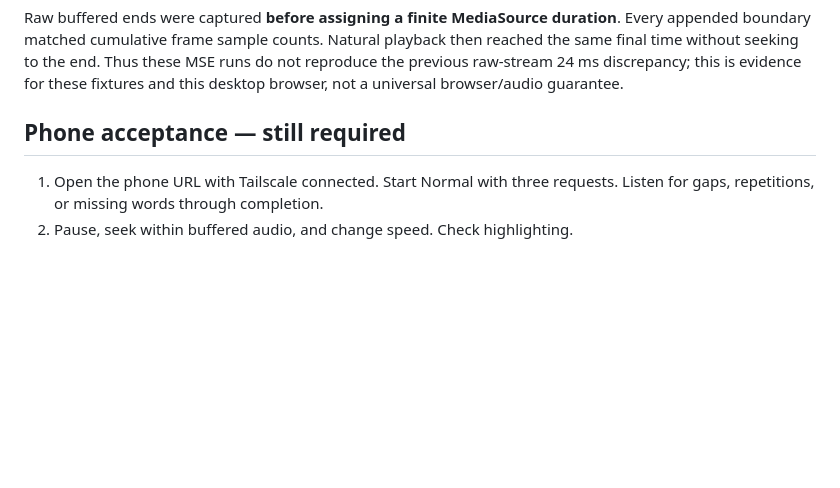
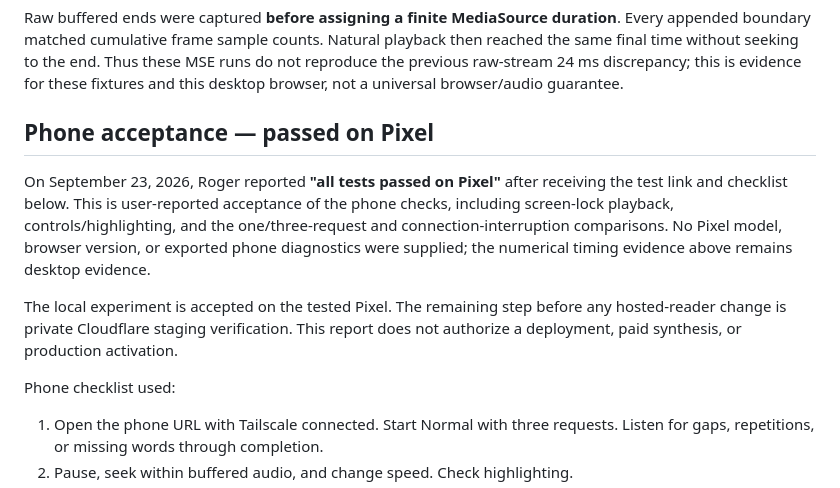
Before and after one commit to n6s/paste2speech, a Markdown page: scripts/mse-reader-proof/README.md, the part around the change. Drawn GitHub-style; blank space fills up the shorter version.

Commit message:
Record user-reported Pixel acceptance of MSE reader

```diff
--- a/scripts/mse-reader-proof/README.md
+++ b/scripts/mse-reader-proof/README.md
@@ -143,7 +143,20 @@ then reached the same final time without seeking to the end. Thus these MSE runs
 do not reproduce the previous raw-stream 24 ms discrepancy; this is evidence for
 these fixtures and this desktop browser, not a universal browser/audio guarantee.
 
-## Phone acceptance — still required
+## Phone acceptance — passed on Pixel
+
+On September 23, 2026, Roger reported **"all tests passed on Pixel"** after
+receiving the test link and checklist below. This is user-reported acceptance of
+the phone checks, including screen-lock playback, controls/highlighting, and the
+one/three-request and connection-interruption comparisons. No Pixel model,
+browser version, or exported phone diagnostics were supplied; the numerical
+timing evidence above remains desktop evidence.
+
+The local experiment is accepted on the tested Pixel. The remaining step before
+any hosted-reader change is private Cloudflare staging verification. This report
+does not authorize a deployment, paid synthesis, or production activation.
+
+Phone checklist used:
 
 1. Open the phone URL with Tailscale connected. Start Normal with three requests.
    Listen for gaps, repetitions, or missing words through completion.
```
